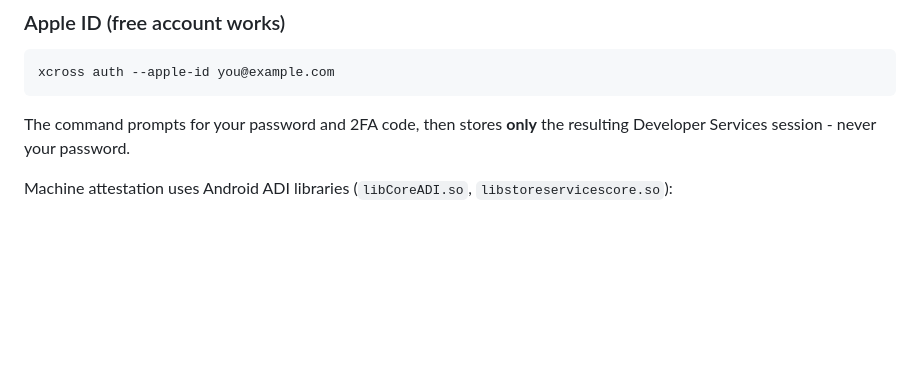
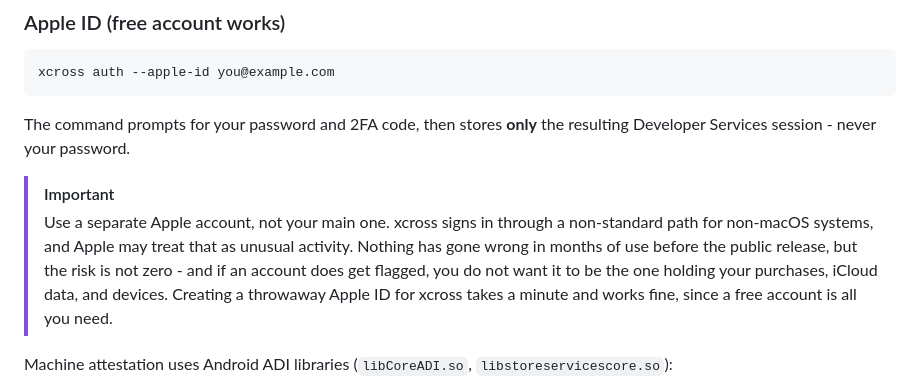
Before and after one commit to RZI3D/xcross, a Markdown page: README.md, the part around the change. Rendered like a GitHub page; blank space fills up the shorter version.

Commit message:
docs: recommend a separate apple account for auth

````diff
--- a/README.md
+++ b/README.md
@@ -130,6 +130,9 @@ xcross auth --apple-id you@example.com
 ```
 
 The command prompts for your password and 2FA code, then stores **only** the resulting Developer Services session - never your password.
+
+> [!IMPORTANT]
+> Use a separate Apple account, not your main one. xcross signs in through a non-standard path for non-macOS systems, and Apple may treat that as unusual activity. Nothing has gone wrong in months of use before the public release, but the risk is not zero - and if an account does get flagged, you do not want it to be the one holding your purchases, iCloud data, and devices. Creating a throwaway Apple ID for xcross takes a minute and works fine, since a free account is all you need.
 
 Machine attestation uses Android ADI libraries (`libCoreADI.so`, `libstoreservicescore.so`):
 
````
